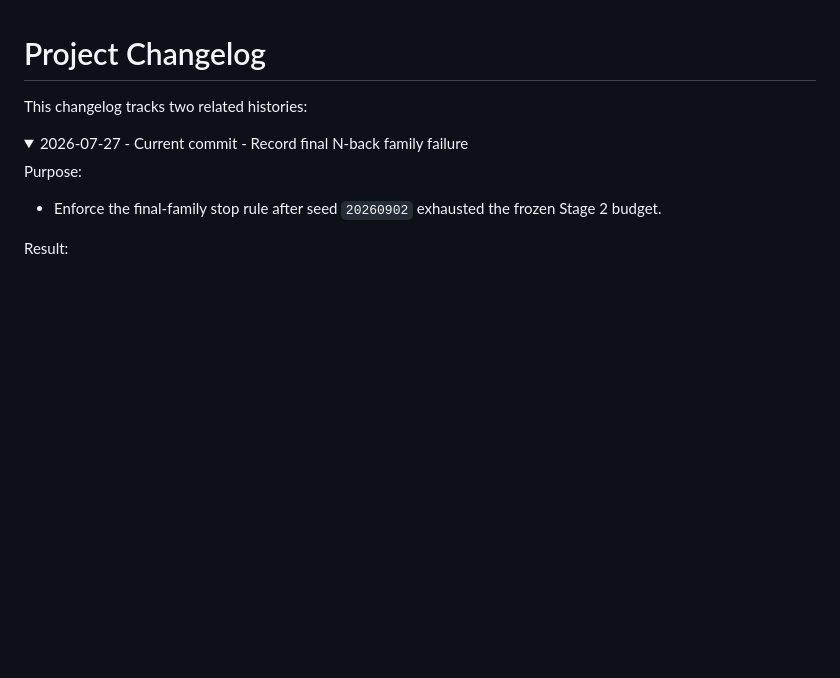
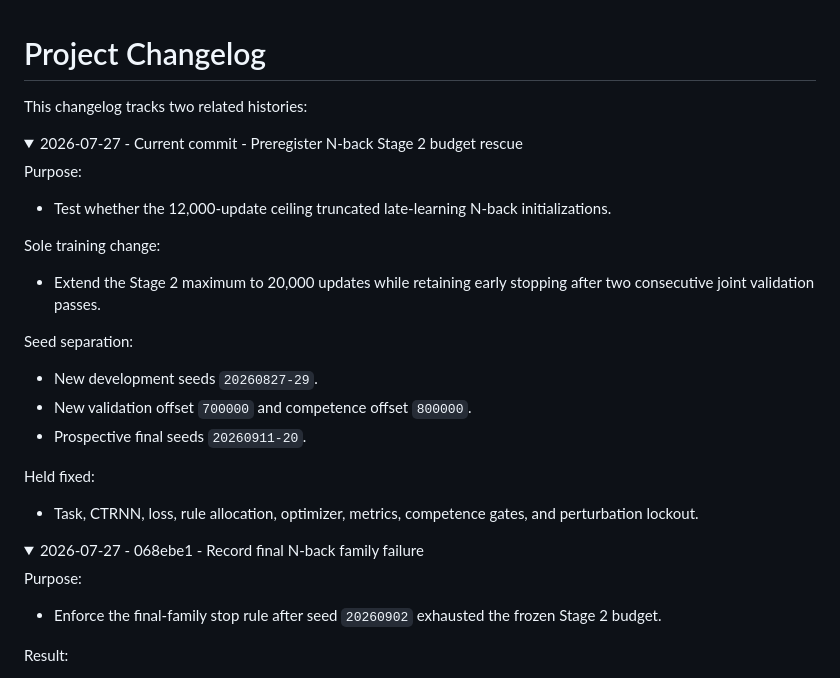
Before and after one commit to BobRice1/working-memory-rnn, a Markdown page: docs/changelog.md, the part around the change. Drawn GitHub-style; folded sections open; blank space fills up the shorter version.

Commit message:
Preregister N-back Stage 2 budget rescue

```diff
--- a/docs/changelog.md
+++ b/docs/changelog.md
@@ -3,7 +3,33 @@
 This changelog tracks two related histories:
 
 <details>
-<summary>2026-07-27 - Current commit - Record final N-back family failure</summary>
+<summary>2026-07-27 - Current commit - Preregister N-back Stage 2 budget rescue</summary>
+
+Purpose:
+
+- Test whether the 12,000-update ceiling truncated late-learning N-back
+  initializations.
+
+Sole training change:
+
+- Extend the Stage 2 maximum to 20,000 updates while retaining early stopping
+  after two consecutive joint validation passes.
+
+Seed separation:
+
+- New development seeds `20260827-29`.
+- New validation offset `700000` and competence offset `800000`.
+- Prospective final seeds `20260911-20`.
+
+Held fixed:
+
+- Task, CTRNN, loss, rule allocation, optimizer, metrics, competence gates, and
+  perturbation lockout.
+
+</details>
+
+<details>
+<summary>2026-07-27 - 068ebe1 - Record final N-back family failure</summary>
 
 Purpose:
 
```
Also changed, not shown: docs/preregistration/nback_stage2_budget_rescue_preregistration.md (added, +103 -0 lines).
